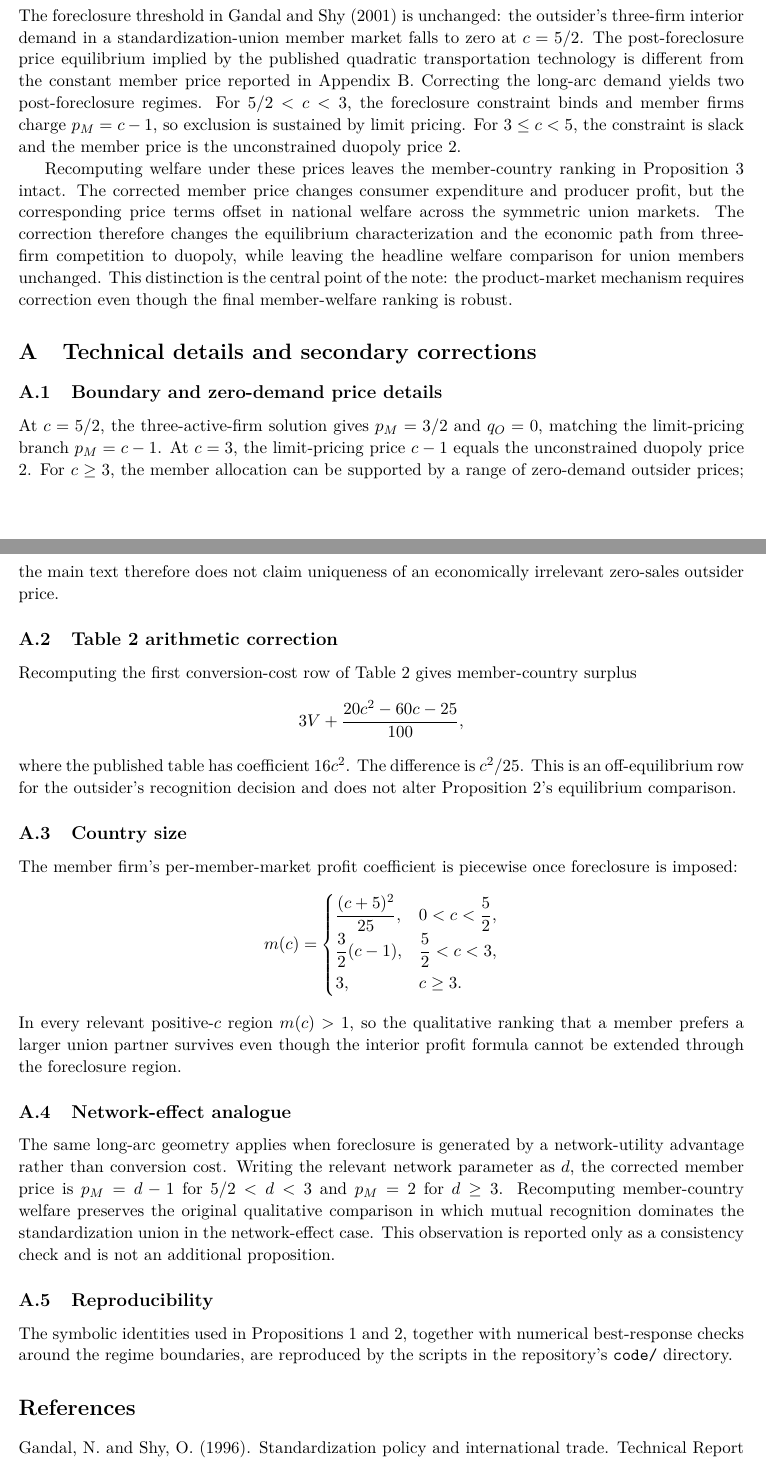
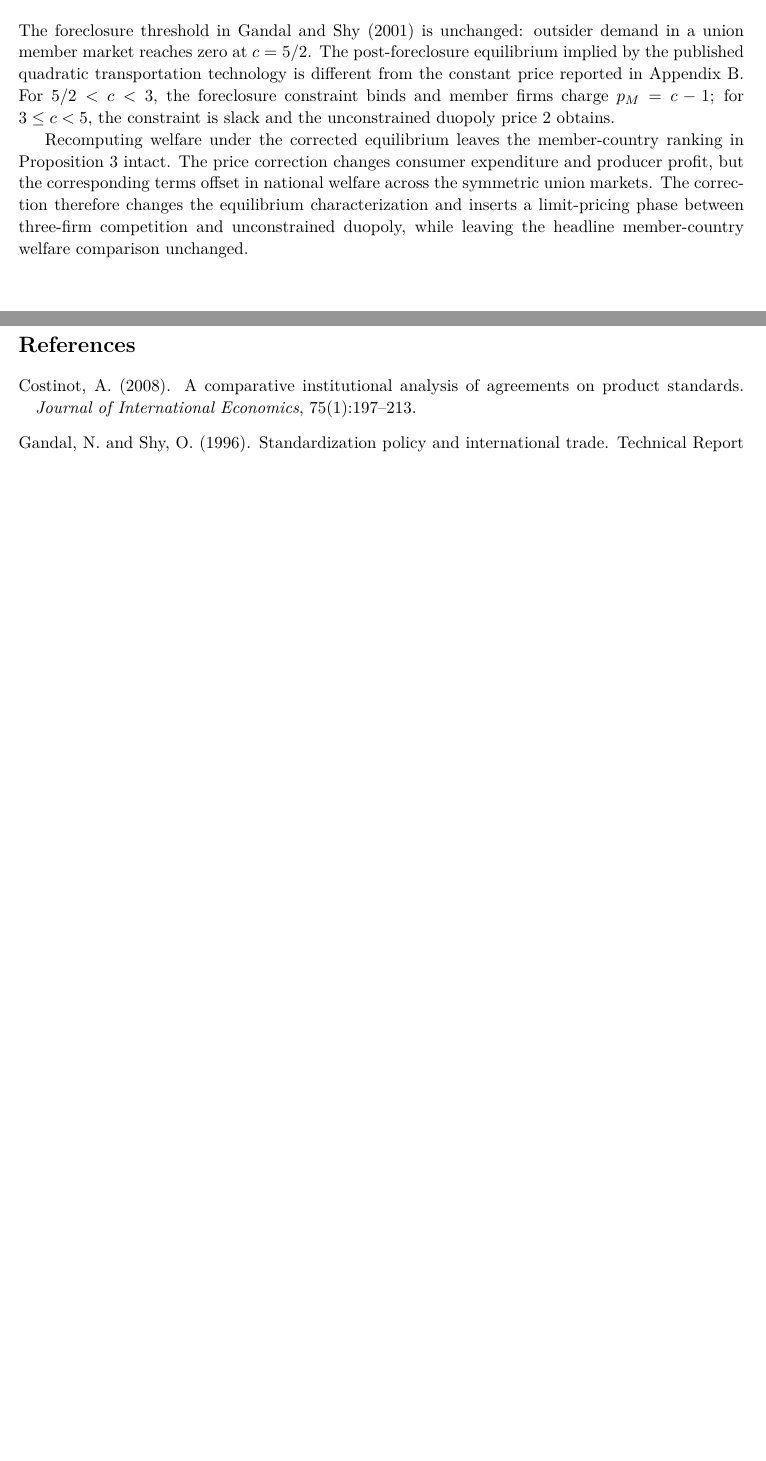
Before and after one commit to ryotamatsuki/gandal-shy-foreclosure-correction, a LaTeX paper (paper/main.tex, which reads paper/appendix/appendix.tex, paper/references.bib, paper/sections/05_conclusion.tex): two parts of pages 7 and 8 of 9 before the commit and two parts of pages 6 and 7 of 7 after it, joined at a grey line, cut so that both start at the same text, the shorter picture padded with empty space. Compiled offline with pdfLaTeX.

Commit message:
edit: compress short paper and remove secondary appendix

```diff
--- a/paper/appendix/appendix.tex
+++ /dev/null
@@ -1,29 +0,0 @@
-\section{Technical details and secondary corrections}\label{app:technical}
-
-\subsection{Boundary and zero-demand price details}
-At $c=5/2$, the three-active-firm solution gives $p_M=3/2$ and $q_O=0$, matching the limit-pricing branch $p_M=c-1$. At $c=3$, the limit-pricing price $c-1$ equals the unconstrained duopoly price $2$. For $c\geq3$, the member allocation can be supported by a range of zero-demand outsider prices; the main text therefore does not claim uniqueness of an economically irrelevant zero-sales outsider price.
-
-\subsection{Table 2 arithmetic correction}
-Recomputing the first conversion-cost row of Table 2 gives member-country surplus
-\[
- 3V+\frac{20c^2-60c-25}{100},
-\]
-where the published table has coefficient $16c^2$. The difference is $c^2/25$. This is an off-equilibrium row for the outsider's recognition decision and does not alter Proposition 2's equilibrium comparison.
-
-\subsection{Country size}
-The member firm's per-member-market profit coefficient is piecewise once foreclosure is imposed:
-\[
- m(c)=
- \begin{cases}
- \dfrac{(c+5)^2}{25}, & 0<c<\dfrac52,\\[4pt]
- \dfrac32(c-1), & \dfrac52<c<3,\\[4pt]
- 3, & c\geq3.
- \end{cases}
-\]
-In every relevant positive-$c$ region $m(c)>1$, so the qualitative ranking that a member prefers a larger union partner survives even though the interior profit formula cannot be extended through the foreclosure region.
-
-\subsection{Network-effect analogue}
-The same long-arc geometry applies when foreclosure is generated by a network-utility advantage rather than conversion cost. Writing the relevant network parameter as $d$, the corrected member price is $p_M=d-1$ for $5/2<d<3$ and $p_M=2$ for $d\geq3$. Recomputing member-country welfare preserves the original qualitative comparison in which mutual recognition dominates the standardization union in the network-effect case. This observation is reported only as a consistency check and is not an additional proposition.
-
-\subsection{Reproducibility}
-The symbolic identities used in Propositions \ref{prop:equilibrium} and \ref{prop:welfare}, together with numerical best-response checks around the regime boundaries, are reproduced by the scripts in the repository's \texttt{code/} directory.
--- a/paper/references.bib
+++ b/paper/references.bib
@@ -27,3 +27,11 @@
   number  = {1},
   pages   = {141--156}
 }
+
+@article{costinot2008,
+  author  = {Costinot, Arnaud},
+  title   = {A Comparative Institutional Analysis of Agreements on Product Standards},
+  journal = {Journal of International Economics},
+  year    = {2008},
+  volume  = {75},
+  number  = {1},
@@ -29,0 +45,7 @@
+  journal = {Journal of International Economics},
+  year    = {2009},
+  volume  = {77},
+  number  = {2},
+  pages   = {151--166},
+  doi     = {10.1016/j.jinteco.2008.08.005}
+}
--- a/paper/sections/05_conclusion.tex
+++ b/paper/sections/05_conclusion.tex
@@ -1,5 +1,5 @@
 \section{Conclusion}\label{sec:conclusion}
 
-The foreclosure threshold in Gandal and Shy (2001) is unchanged: the outsider's three-firm interior demand in a standardization-union member market falls to zero at $c=5/2$. The post-foreclosure price equilibrium implied by the published quadratic transportation technology is different from the constant member price reported in Appendix B. Correcting the long-arc demand yields two post-foreclosure regimes. For $5/2<c<3$, the foreclosure constraint binds and member firms charge $p_M=c-1$, so exclusion is sustained by limit pricing. For $3\leq c<5$, the constraint is slack and the member price is the unconstrained duopoly price $2$.
+The foreclosure threshold in Gandal and Shy (2001) is unchanged: outsider demand in a union member market reaches zero at $c=5/2$. The post-foreclosure equilibrium implied by the published quadratic transportation technology is different from the constant price reported in Appendix B. For $5/2<c<3$, the foreclosure constraint binds and member firms charge $p_M=c-1$; for $3\leq c<5$, the constraint is slack and the unconstrained duopoly price $2$ obtains.
 
-Recomputing welfare under these prices leaves the member-country ranking in Proposition 3 intact. The corrected member price changes consumer expenditure and producer profit, but the corresponding price terms offset in national welfare across the symmetric union markets. The correction therefore changes the equilibrium characterization and the economic path from three-firm competition to duopoly, while leaving the headline welfare comparison for union members unchanged. This distinction is the central point of the note: the product-market mechanism requires correction even though the final member-welfare ranking is robust.
+Recomputing welfare under the corrected equilibrium leaves the member-country ranking in Proposition 3 intact. The price correction changes consumer expenditure and producer profit, but the corresponding terms offset in national welfare across the symmetric union markets. The correction therefore changes the equilibrium characterization and inserts a limit-pricing phase between three-firm competition and unconstrained duopoly, while leaving the headline member-country welfare comparison unchanged.
```
Also changed, not shown: paper/main.tex (+1 -4 lines), paper/sections/01_introduction.tex (+4 -6 lines), paper/sections/04_welfare_robustness.tex (+12 -23 lines), README.md, paper/references.bib (7 more changed lines).
